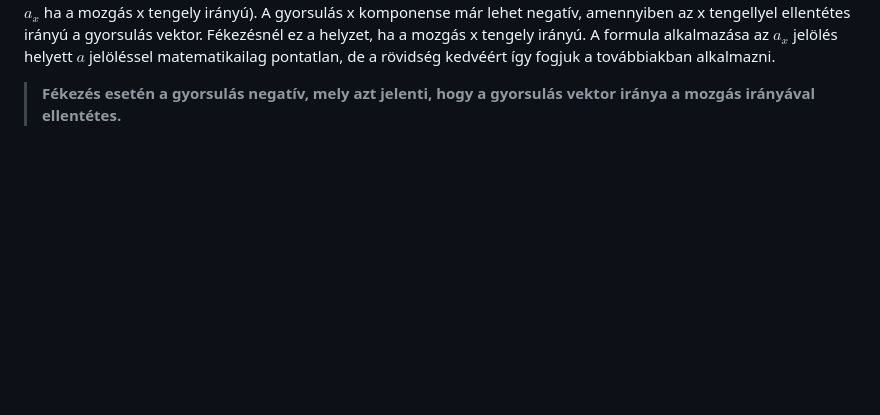
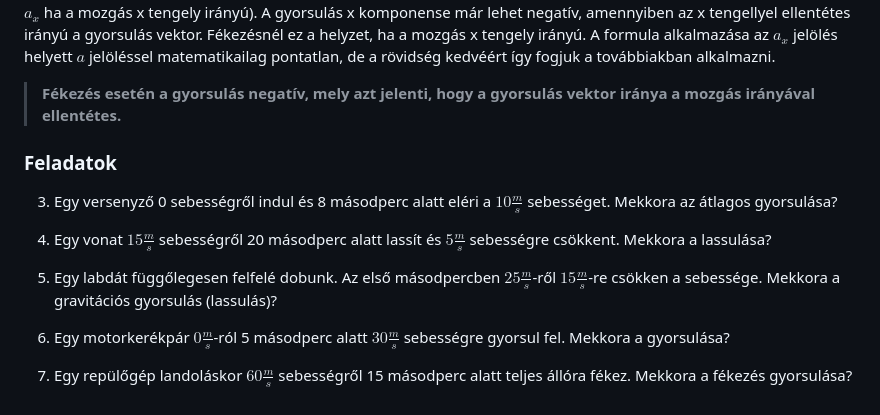
Before and after one commit to AlexErdei73/newtonian-mechanics, a Markdown page: Mechanika/GYORSULAS.md, the part around the change. Drawn GitHub-style; blank space fills up the shorter version.

Commit message:
Add Feladatok section to GYORSULAS.md

```diff
--- a/Mechanika/GYORSULAS.md
+++ b/Mechanika/GYORSULAS.md
@@ -48,3 +48,15 @@ $$
 Az autó gyorsulására formulánk fékezés esetén negatív értéket ad. Az a jelölés a gyorsulás vektor nagyságát szokta jelenteni, mely nem lehet negatív. Fékezés esetén a formula a gyorsulás vektor mozgás irányú összetevőjét adja meg ($a_x$ ha a mozgás x tengely irányú). A gyorsulás x komponense már lehet negatív, amennyiben az x tengellyel ellentétes irányú a gyorsulás vektor. Fékezésnél ez a helyzet, ha a mozgás x tengely irányú. A formula alkalmazása az $a_x$ jelölés helyett $a$ jelöléssel matematikailag pontatlan, de a rövidség kedvéért így fogjuk a továbbiakban alkalmazni.
 
 > **Fékezés esetén a gyorsulás negatív, mely azt jelenti, hogy a gyorsulás vektor iránya a mozgás irányával ellentétes.**
+
+### Feladatok
+
+3. Egy versenyző 0 sebességről indul és 8 másodperc alatt eléri a $10 \frac {m} {s}$ sebességet. Mekkora az átlagos gyorsulása?
+
+4. Egy vonat $15 \frac {m} {s}$ sebességről 20 másodperc alatt lassít és $5 \frac {m} {s}$ sebességre csökkent. Mekkora a lassulása?
+
+5. Egy labdát függőlegesen felfelé dobunk. Az első másodpercben $25 \frac {m} {s}$-ről $15 \frac {m} {s}$-re csökken a sebessége. Mekkora a gravitációs gyorsulás (lassulás)?
+
+6. Egy motorkerékpár $0 \frac {m} {s}$-ról 5 másodperc alatt $30 \frac {m} {s}$ sebességre gyorsul fel. Mekkora a gyorsulása?
+
+7. Egy repülőgép landoláskor $60 \frac {m} {s}$ sebességről 15 másodperc alatt teljes állóra fékez. Mekkora a fékezés gyorsulása?
```
